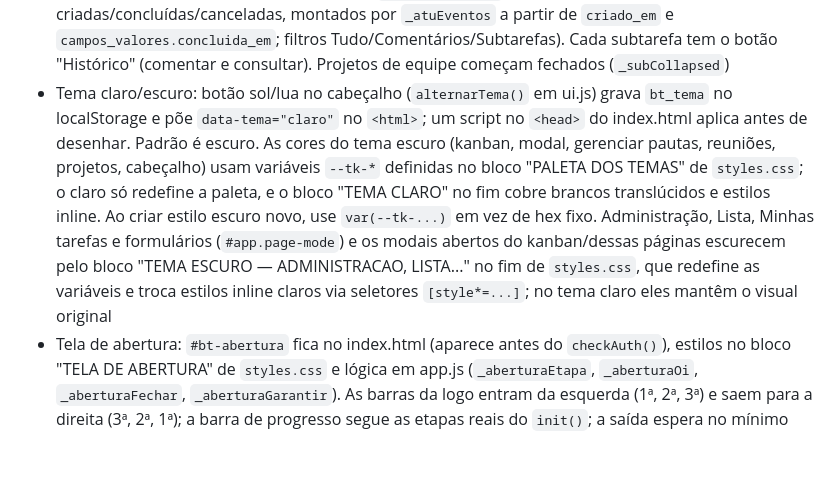
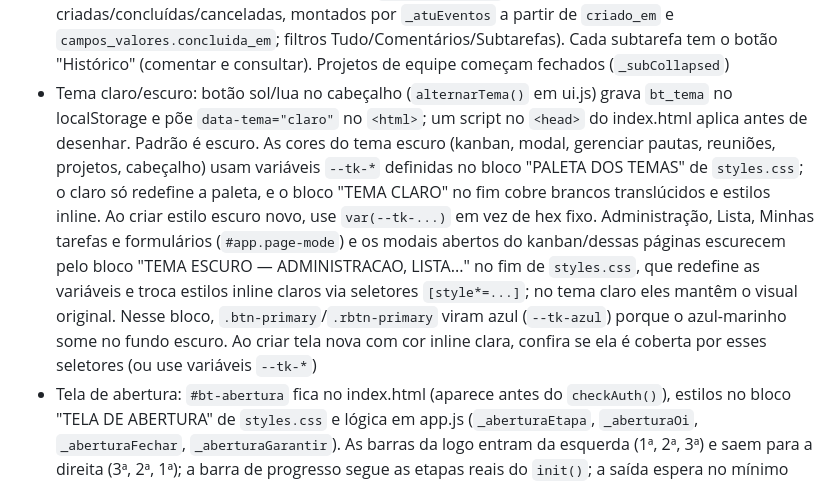
Before and after one commit to OlimpioV/BTDesk, a Markdown page: CLAUDE.md, the part around the change. Drawn GitHub-style; blank space fills up the shorter version.

Commit message:
docs: CLAUDE.md com os botoes principais no tema escuro
Co-Authored-By: Claude Opus 5.5 <noreply@anthropic.com>

```diff
--- a/CLAUDE.md
+++ b/CLAUDE.md
@@ -136,7 +136,7 @@ Ao chamar a Management API via `urllib`/Python (não via `curl`), definir um hea
 - Reuniões e Projetos em tema escuro: bloco "TEMA ESCURO — REUNIOES E PROJETOS" de `styles.css`, com prefixo `#app .reun-wrap` (redefine as variáveis de cor do módulo; `--bt-navy` vira tom claro lá dentro). Reuniões e Projetos também usam `#app.page-mode`, então os modais abertos deles seguem o tema escuro pelo mesmo bloco das páginas
 - "Desde a última reunião" (reunioes.js, `_mudSecaoHTML`/`_loadMudancasArea`): compara os projetos da pauta e suas subtarefas com a reunião anterior da equipe (concluídas, que entraram em atraso, atualizações e novas)
 - Histórico de projetos e subtarefas (reunioes.js, bloco "ATUALIZACOES"): botão "Histórico" no projeto aberto e relógio na linha do projeto abrem `_atuProjetoHTML` (comentários + subtarefas criadas/concluídas/canceladas, montados por `_atuEventos` a partir de `criado_em` e `campos_valores.concluida_em`; filtros Tudo/Comentários/Subtarefas). Cada subtarefa tem o botão "Histórico" (comentar e consultar). Projetos de equipe começam fechados (`_subCollapsed`)
-- Tema claro/escuro: botão sol/lua no cabeçalho (`alternarTema()` em ui.js) grava `bt_tema` no localStorage e põe `data-tema="claro"` no `<html>`; um script no `<head>` do index.html aplica antes de desenhar. Padrão é escuro. As cores do tema escuro (kanban, modal, gerenciar pautas, reuniões, projetos, cabeçalho) usam variáveis `--tk-*` definidas no bloco "PALETA DOS TEMAS" de `styles.css`; o claro só redefine a paleta, e o bloco "TEMA CLARO" no fim cobre brancos translúcidos e estilos inline. Ao criar estilo escuro novo, use `var(--tk-...)` em vez de hex fixo. Administração, Lista, Minhas tarefas e formulários (`#app.page-mode`) e os modais abertos do kanban/dessas páginas escurecem pelo bloco "TEMA ESCURO — ADMINISTRACAO, LISTA..." no fim de `styles.css`, que redefine as variáveis e troca estilos inline claros via seletores `[style*=...]`; no tema claro eles mantêm o visual original
+- Tema claro/escuro: botão sol/lua no cabeçalho (`alternarTema()` em ui.js) grava `bt_tema` no localStorage e põe `data-tema="claro"` no `<html>`; um script no `<head>` do index.html aplica antes de desenhar. Padrão é escuro. As cores do tema escuro (kanban, modal, gerenciar pautas, reuniões, projetos, cabeçalho) usam variáveis `--tk-*` definidas no bloco "PALETA DOS TEMAS" de `styles.css`; o claro só redefine a paleta, e o bloco "TEMA CLARO" no fim cobre brancos translúcidos e estilos inline. Ao criar estilo escuro novo, use `var(--tk-...)` em vez de hex fixo. Administração, Lista, Minhas tarefas e formulários (`#app.page-mode`) e os modais abertos do kanban/dessas páginas escurecem pelo bloco "TEMA ESCURO — ADMINISTRACAO, LISTA..." no fim de `styles.css`, que redefine as variáveis e troca estilos inline claros via seletores `[style*=...]`; no tema claro eles mantêm o visual original. Nesse bloco, `.btn-primary`/`.rbtn-primary` viram azul (`--tk-azul`) porque o azul-marinho some no fundo escuro. Ao criar tela nova com cor inline clara, confira se ela é coberta por esses seletores (ou use variáveis `--tk-*`)
 - Tela de abertura: `#bt-abertura` fica no index.html (aparece antes do `checkAuth()`), estilos no bloco "TELA DE ABERTURA" de `styles.css` e lógica em app.js (`_aberturaEtapa`, `_aberturaOi`, `_aberturaFechar`, `_aberturaGarantir`). As barras da logo entram da esquerda (1ª, 2ª, 3ª) e saem para a direita (3ª, 2ª, 1ª); a barra de progresso segue as etapas reais do `init()`; a saída espera no mínimo ~1,3s (entrada das barras) e respeita `prefers-reduced-motion`. Depois do login, `init()` recria a abertura
 - Login (app.js, `_loginShell`/`renderLogin`/`renderEsqueciSenha`/`renderNovaSenha`; estilos no bloco "LOGIN" de `styles.css`): cartão de vidro sobre `--tk-fundo`, sem imagem de fundo. Sem sessão, `_aberturaParaLogin()` faz a logo da abertura voar até `#lg-alvo` no topo do cartão; no login certo, `_loginParaCarregamento()` recolhe o cartão e chama `init(origem)`, e a logo volta ao centro (`.ab-vindo`). Login, esqueci e nova senha trocam só o miolo `#lg-vista`. Tem olho na senha, aviso de Caps Lock, sacudida no erro (`_loginErro`) e "Lembrar meu e-mail" (só o e-mail, em `localStorage` `bt_email_login`; nunca a senha)
 
```
